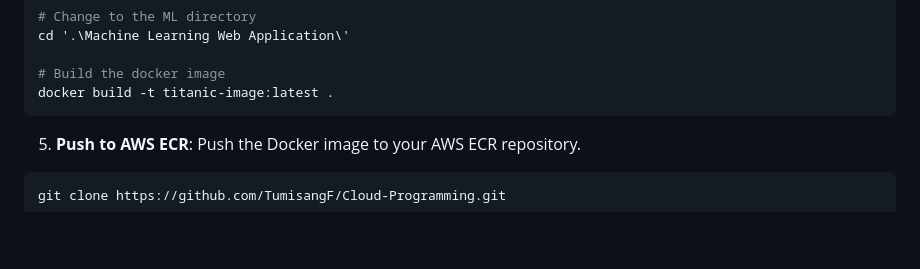
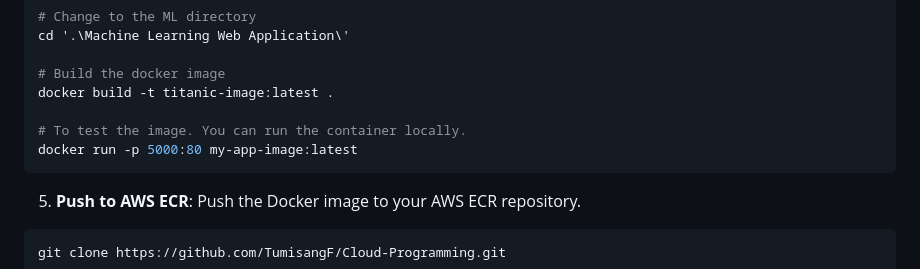
Before and after one commit to TumisangF/Cloud-Programming, a Markdown page: README.md, the part around the change. Drawn GitHub-style; blank space fills up the shorter version.

````diff
--- a/README.md
+++ b/README.md
@@ -36,6 +36,9 @@ cd '.\Machine Learning Web Application\'
 
 # Build the docker image
 docker build -t titanic-image:latest .
+
+# To test the image. You can run the container locally.
+docker run -p 5000:80 my-app-image:latest
 ```
 
 5. **Push to AWS ECR**: Push the Docker image to your AWS ECR repository.
````
